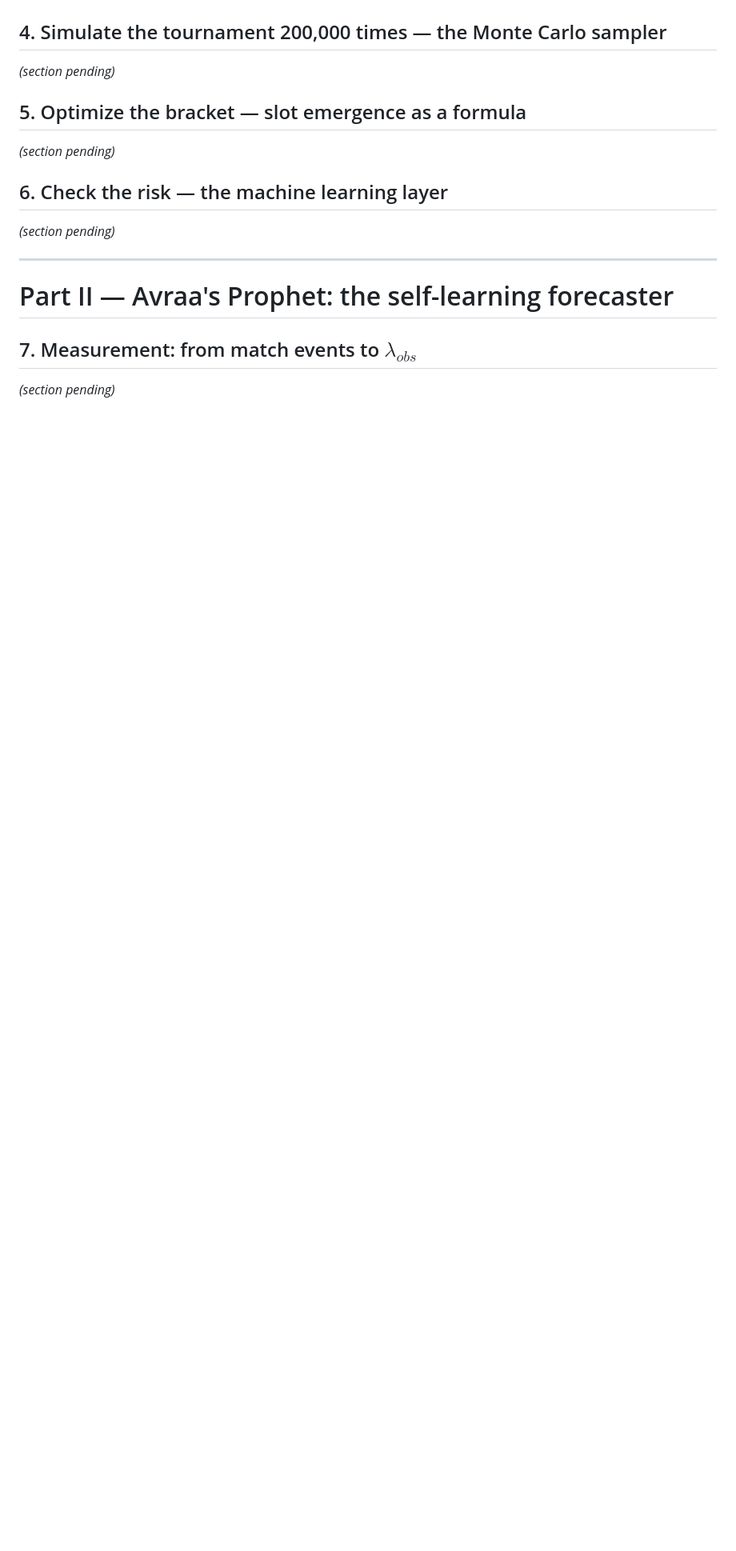
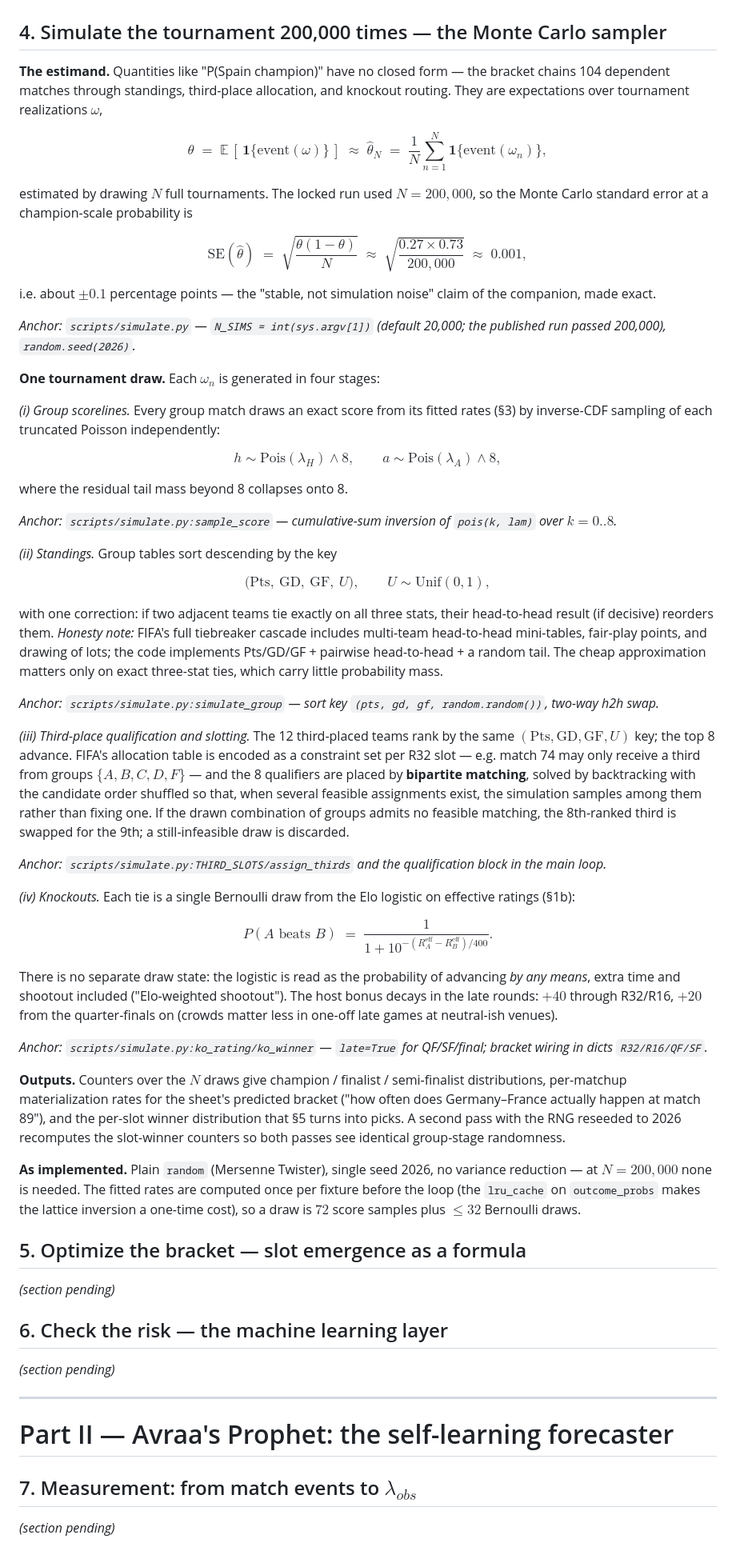
Before and after one commit to avraltod/worldcup-prophet, a Markdown page: TECHNICAL_NOTES.md, the part around the change. Shown at 80% size. Drawn GitHub-style; blank space fills up the shorter version.

Commit message:
TECHNICAL_NOTES §4: Monte Carlo tournament sampler

```diff
--- a/TECHNICAL_NOTES.md
+++ b/TECHNICAL_NOTES.md
@@ -364,7 +364,103 @@ arithmetic is exact on the truncated grid — no simulation enters until §4.
 
 ## 4. Simulate the tournament 200,000 times — the Monte Carlo sampler
 
-*(section pending)*
+**The estimand.** Quantities like "P(Spain champion)" have no closed form — the
+bracket chains 104 dependent matches through standings, third-place allocation, and
+knockout routing. They are expectations over tournament realizations $\omega$,
+
+$$
+\theta \;=\; \mathbb{E}\,[\,\mathbf{1}\{\text{event}(\omega)\}\,]
+\;\approx\; \hat\theta_N \;=\; \frac{1}{N} \sum_{n=1}^{N}
+\mathbf{1}\{\text{event}(\omega_n)\},
+$$
+
+estimated by drawing $N$ full tournaments. The locked run used $N = 200{,}000$, so
+the Monte Carlo standard error at a champion-scale probability is
+
+$$
+\mathrm{SE}(\hat\theta) \;=\; \sqrt{\frac{\theta(1 - \theta)}{N}}
+\;\approx\; \sqrt{\frac{0.27 \times 0.73}{200{,}000}} \;\approx\; 0.001,
+$$
+
+i.e. about $\pm 0.1$ percentage points — the "stable, not simulation noise" claim of
+the companion, made exact.
+
+*Anchor: `scripts/simulate.py` — `N_SIMS = int(sys.argv[1])` (default 20,000; the
+published run passed 200,000), `random.seed(2026)`.*
+
+**One tournament draw.** Each $\omega_n$ is generated in four stages:
+
+*(i) Group scorelines.* Every group match draws an exact score from its fitted rates
+(§3) by inverse-CDF sampling of each truncated Poisson independently:
+
+$$
+h \sim \mathrm{Pois}(\lambda_H) \wedge 8, \qquad
+a \sim \mathrm{Pois}(\lambda_A) \wedge 8,
+$$
+
+where the residual tail mass beyond 8 collapses onto 8.
+
+*Anchor: `scripts/simulate.py:sample_score` — cumulative-sum inversion of
+`pois(k, lam)` over $k = 0..8$.*
+
+*(ii) Standings.* Group tables sort descending by the key
+
+$$
+\bigl(\text{Pts},\ \text{GD},\ \text{GF},\ U\bigr), \qquad U \sim \mathrm{Unif}(0,1),
+$$
+
+with one correction: if two adjacent teams tie exactly on all three stats, their
+head-to-head result (if decisive) reorders them. *Honesty note:* FIFA's full
+tiebreaker cascade includes multi-team head-to-head mini-tables, fair-play points,
+and drawing of lots; the code implements Pts/GD/GF + pairwise head-to-head + a
+random tail. The cheap approximation matters only on exact three-stat ties, which
+carry little probability mass.
+
+*Anchor: `scripts/simulate.py:simulate_group` — sort key
+`(pts, gd, gf, random.random())`, two-way h2h swap.*
+
+*(iii) Third-place qualification and slotting.* The 12 third-placed teams rank by
+the same $(\text{Pts}, \text{GD}, \text{GF}, U)$ key; the top 8 advance. FIFA's
+allocation table is encoded as a constraint set per R32 slot — e.g. match 74 may
+only receive a third from groups $\{A,B,C,D,F\}$ — and the 8 qualifiers are placed
+by **bipartite matching**, solved by backtracking with the candidate order shuffled
+so that, when several feasible assignments exist, the simulation samples among them
+rather than fixing one. If the drawn combination of groups admits no feasible
+matching, the 8th-ranked third is swapped for the 9th; a still-infeasible draw is
+discarded.
+
+*Anchor: `scripts/simulate.py:THIRD_SLOTS/assign_thirds` and the qualification block
+in the main loop.*
+
+*(iv) Knockouts.* Each tie is a single Bernoulli draw from the Elo logistic on
+effective ratings (§1b):
+
+$$
+P(A \text{ beats } B) \;=\; \frac{1}{1 + 10^{-(R_A^{\mathrm{eff}} -
+R_B^{\mathrm{eff}})/400}} .
+$$
+
+There is no separate draw state: the logistic is read as the probability of
+advancing *by any means*, extra time and shootout included ("Elo-weighted
+shootout"). The host bonus decays in the late rounds: $+40$ through R32/R16, $+20$
+from the quarter-finals on (crowds matter less in one-off late games at neutral-ish
+venues).
+
+*Anchor: `scripts/simulate.py:ko_rating/ko_winner` — `late=True` for QF/SF/final;
+bracket wiring in dicts `R32/R16/QF/SF`.*
+
+**Outputs.** Counters over the $N$ draws give champion / finalist / semi-finalist
+distributions, per-matchup materialization rates for the sheet's predicted bracket
+("how often does Germany–France actually happen at match 89"), and the per-slot
+winner distribution that §5 turns into picks. A second pass with the RNG reseeded to
+2026 recomputes the slot-winner counters so both passes see identical group-stage
+randomness.
+
+**As implemented.** Plain `random` (Mersenne Twister), single seed 2026, no variance
+reduction — at $N = 200{,}000$ none is needed. The fitted rates are computed once
+per fixture before the loop (the `lru_cache` on `outcome_probs` makes the lattice
+inversion a one-time cost), so a draw is $72$ score samples plus $\le 32$ Bernoulli
+draws.
 
 ## 5. Optimize the bracket — slot emergence as a formula
 
```
